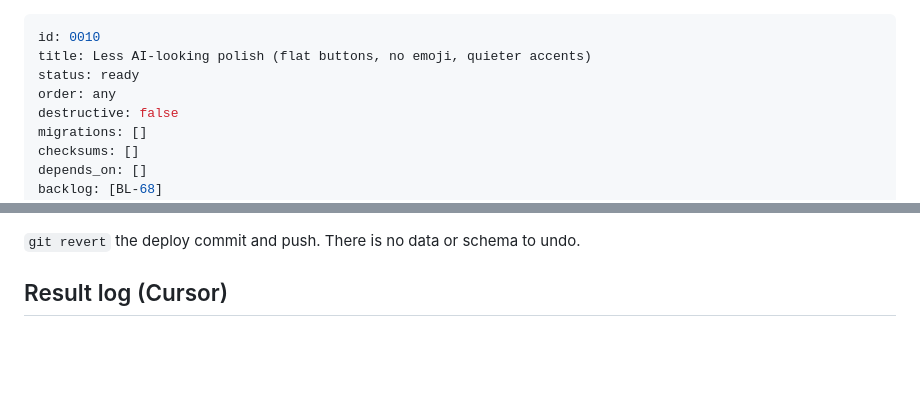
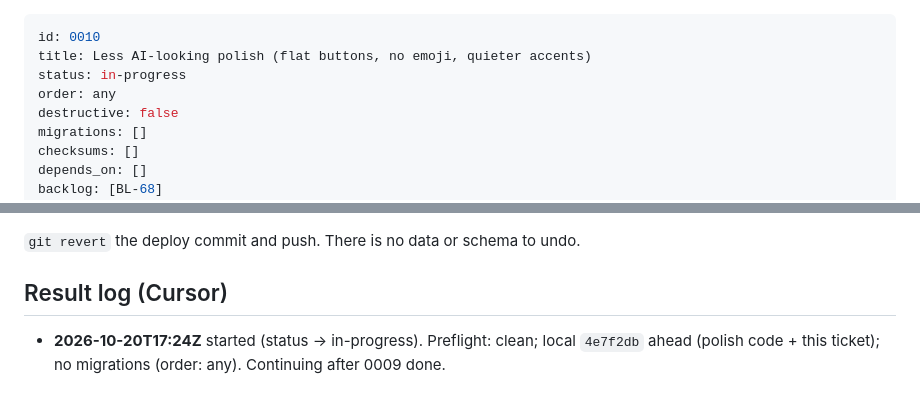
Before and after one commit to nebevk/playground-finder, a Markdown page: ops/handoff/0010-less-ai-looking-polish.md, 2 parts joined by grey strips. GitHub-like rendering; blank space fills up the shorter version.

Commit message:
ops(0009): done; ops(0010): start less-AI polish deploy

```diff
--- a/ops/handoff/0010-less-ai-looking-polish.md
+++ b/ops/handoff/0010-less-ai-looking-polish.md
@@ -1,7 +1,7 @@
 ---
 id: 0010
 title: Less AI-looking polish (flat buttons, no emoji, quieter accents)
-status: ready
+status: in-progress
 order: any
 destructive: false
 migrations: []
@@ -73,4 +73,4 @@ There are no database changes. The checks are the smoke tests and the owner look
 
 ## Result log (Cursor)
 
--
+- **2026-10-20T17:24Z** started (status → in-progress). Preflight: clean; local `4e7f2db` ahead (polish code + this ticket); no migrations (order: any). Continuing after 0009 done.
```
Also changed, not shown: ops/handoff/0009-home-split-view-map-fixes.md (+2 -1 lines).
